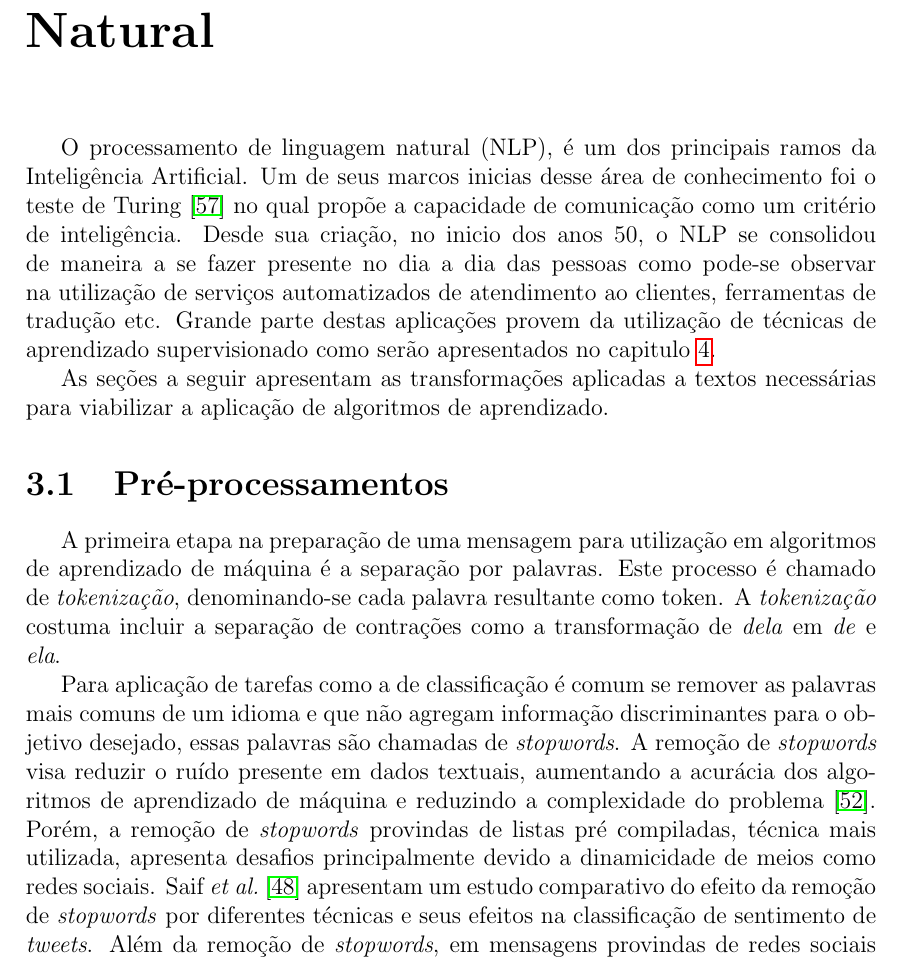
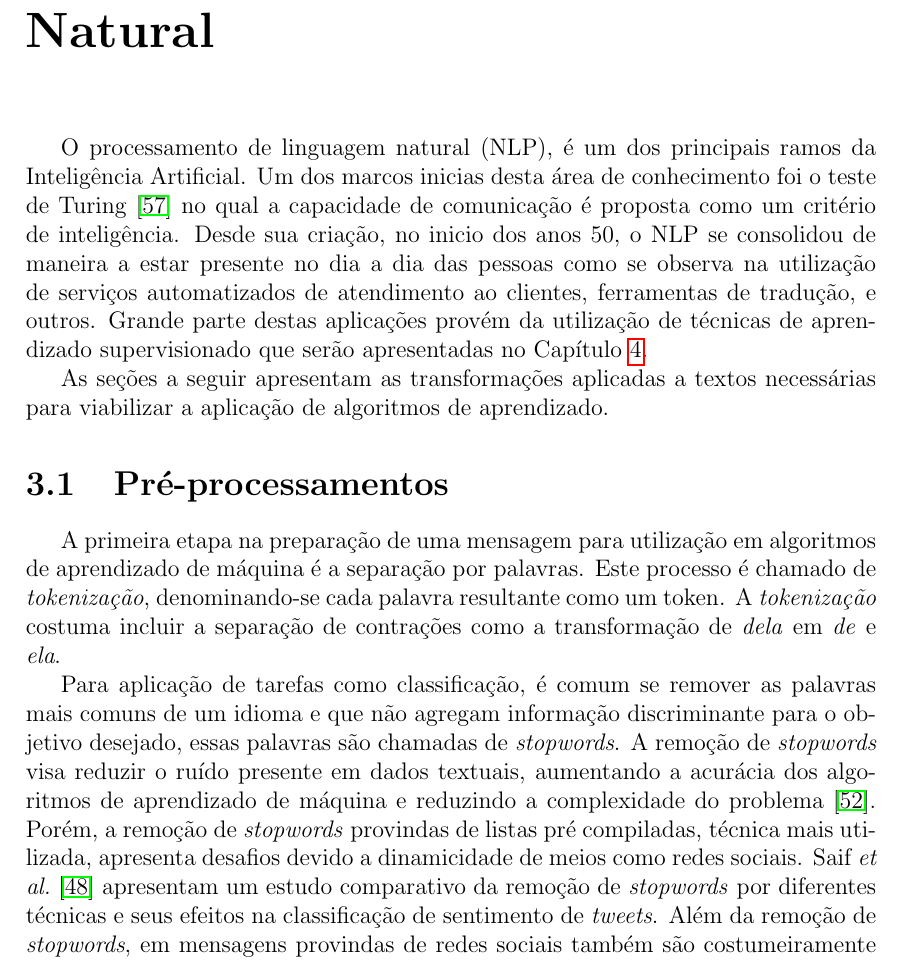
Before and after one commit to brenoarosa/projeto_final, a LaTeX book (Principal.tex, which reads nlp.tex): part of page 24 of 55, cut so that both start at the same text. Compiled offline with pdfLaTeX; a LaTeX package or settings file that is missing is left out; a missing bibliography style is replaced by a similar one.

Commit message:
Few reviews in nlp chapter

```diff
--- a/nlp.tex
+++ b/nlp.tex
@@ -1,10 +1,10 @@
 O processamento de linguagem natural (NLP), é um dos principais ramos da Inteligência Artificial.
-Um de seus marcos inicias desse área de conhecimento foi o teste de Turing~\cite{turing50} no qual propõe a capacidade
-de comunicação como um critério de inteligência.
-Desde sua criação, no inicio dos anos 50, o NLP se consolidou de maneira a se fazer presente no dia a dia das pessoas
-como pode-se observar na utilização de serviços automatizados de atendimento ao clientes, ferramentas de tradução etc.
-Grande parte destas aplicações provem da utilização de técnicas de aprendizado supervisionado como serão apresentados
-no capitulo~\ref{supervisionado}.
+Um dos marcos inicias desta área de conhecimento foi o teste de Turing~\cite{turing50} no qual a capacidade
+de comunicação é proposta como um critério de inteligência.
+Desde sua criação, no inicio dos anos 50, o NLP se consolidou de maneira a estar presente no dia a dia das pessoas como
+se observa na utilização de serviços automatizados de atendimento ao clientes, ferramentas de tradução, e outros.
+Grande parte destas aplicações provém da utilização de técnicas de aprendizado supervisionado que serão apresentadas
+no Capítulo~\ref{supervisionado}.
 
 As seções a seguir apresentam as transformações aplicadas a textos necessárias para viabilizar a aplicação de algoritmos
 de aprendizado.
@@ -13,20 +13,20 @@ de aprendizado.
 
 A primeira etapa na preparação de uma mensagem para utilização em algoritmos de aprendizado de máquina é a separação por
 palavras.
-Este processo é chamado de \textit{tokenização}, denominando-se cada palavra resultante como token.
+Este processo é chamado de \textit{tokenização}, denominando-se cada palavra resultante como um token.
 A \textit{tokenização} costuma incluir a separação de contrações como a transformação de \textit{dela} em \textit{de}
 e \textit{ela}.
 
 % figura mostrando tokenização
 
-Para aplicação de tarefas como a de classificação é comum se remover as palavras mais comuns de um idioma e que não
-agregam informação discriminantes para o objetivo desejado, essas palavras são chamadas de \textit{stopwords}.
+Para aplicação de tarefas como classificação, é comum se remover as palavras mais comuns de um idioma e que não
+agregam informação discriminante para o objetivo desejado, essas palavras são chamadas de \textit{stopwords}.
 A remoção de \textit{stopwords} visa reduzir o ruído presente em dados textuais, aumentando a acurácia dos algoritmos de
 aprendizado de máquina e reduzindo a complexidade do problema~\cite{silva03}.
 Porém, a remoção de \textit{stopwords} provindas de listas pré compiladas, técnica mais utilizada, apresenta desafios
-principalmente devido a dinamicidade de meios como redes sociais.
-Saif \textit{et al.}~\cite{saif14} apresentam um estudo comparativo do efeito da remoção de \textit{stopwords} por
-diferentes técnicas e seus efeitos na classificação de sentimento de \textit{tweets}.
+devido a dinamicidade de meios como redes sociais.
+Saif \textit{et al.}~\cite{saif14} apresentam um estudo comparativo da remoção de \textit{stopwords} por diferentes
+técnicas e seus efeitos na classificação de sentimento de \textit{tweets}.
 Além da remoção de \textit{stopwords}, em mensagens provindas de redes sociais também são costumeiramente removidos
 links, \textit{hashtags} e menções a usuários.
 
```
Also changed, not shown: nlp.tex (2 more changed lines).
